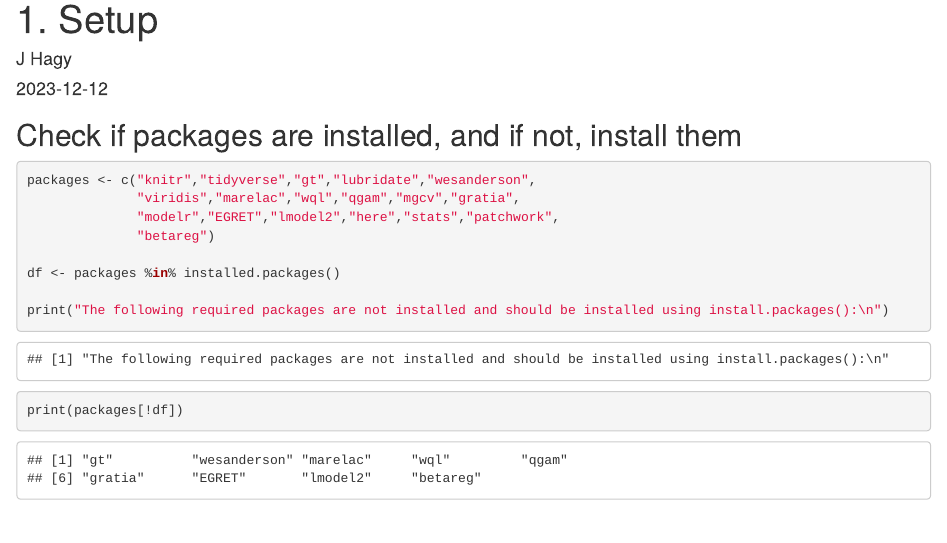
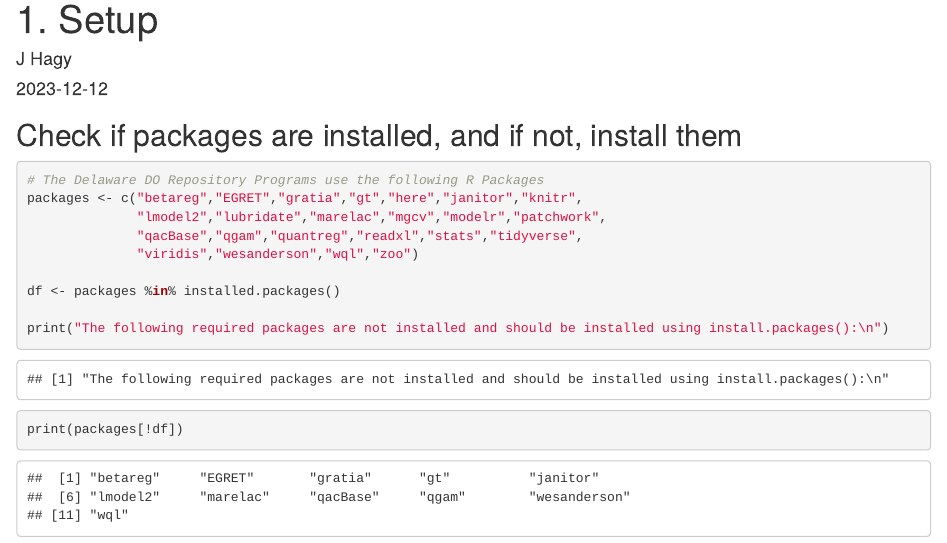
Before and after one commit to USEPA/DelawareRiverDO, an R Markdown document (R/1. Setup.Rmd): the page in a window 1100 px wide, from its top. Rendered offline with R 4.5, knitr and Pandoc, with nearby package versions.

Commit message:
update for final rule

````diff
--- a/R/1. Setup.Rmd
+++ b/R/1. Setup.Rmd
@@ -7,16 +7,19 @@ output: html_document
 
 ```{r setup, include=FALSE}
 knitr::opts_chunk$set(echo = TRUE)
+
+library(tidyverse)
 ```
 
 ## Check if packages are installed, and if not, install them
 
 ```{r}
 
-packages <- c("knitr","tidyverse","gt","lubridate","wesanderson",
-              "viridis","marelac","wql","qgam","mgcv","gratia",
-              "modelr","EGRET","lmodel2","here","stats","patchwork",
-              "betareg")
+# The Delaware DO Repository Programs use the following R Packages
+packages <- c("betareg","EGRET","gratia","gt","here","janitor","knitr",
+              "lmodel2","lubridate","marelac","mgcv","modelr","patchwork",
+              "qacBase","qgam","quantreg","readxl","stats","tidyverse",
+              "viridis","wesanderson","wql","zoo")
 
 df <- packages %in% installed.packages()
 
````
